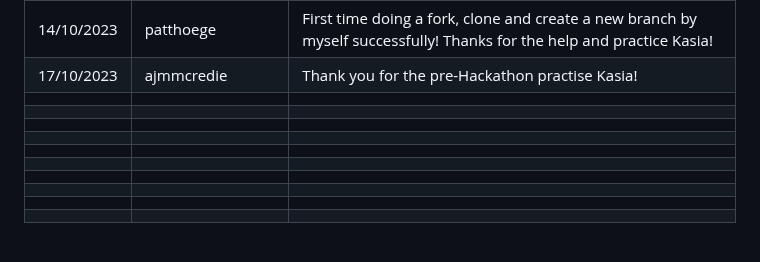
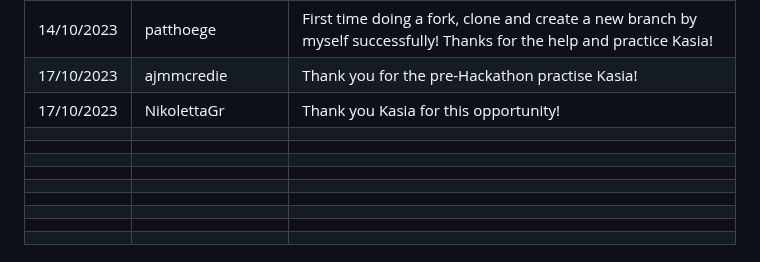
Before and after one commit to bezebee/Git-Collaborative, a Markdown page: README.md, the part around the change. Drawn GitHub-style; folded sections open.

```diff
--- a/README.md
+++ b/README.md
@@ -20,7 +20,7 @@
 | 12/10/2023 | johnamdickson       | Not taking part in October Hackathon but appreicate the tutorial on GitHub. Thanks Kaisa!                                                                                                                                                           |
 | 14/10/2023 | patthoege       | First time doing a fork, clone and create a new branch by myself successfully! Thanks for the help and practice Kasia!                                                                                                                   |
 | 17/10/2023 | ajmmcredie       | Thank you for the pre-Hackathon practise Kasia!                                                                                                                   |
-|  |        |                                                                                                                   |
+| 17/10/2023   | NikolettaGr     |  Thank you Kasia for this opportunity!                                                                                                                 |
 |  |        |                                                                                                                   |
 |  |        |                                                                                                                   |
 |  |        |                                                                                                                   |
```
